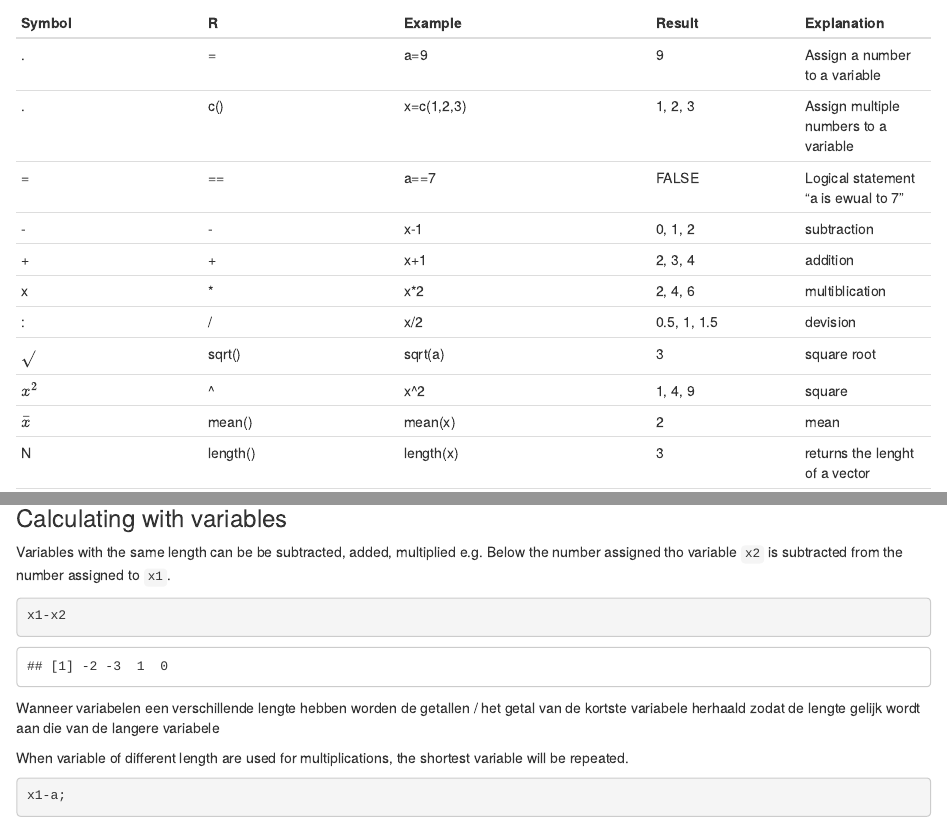
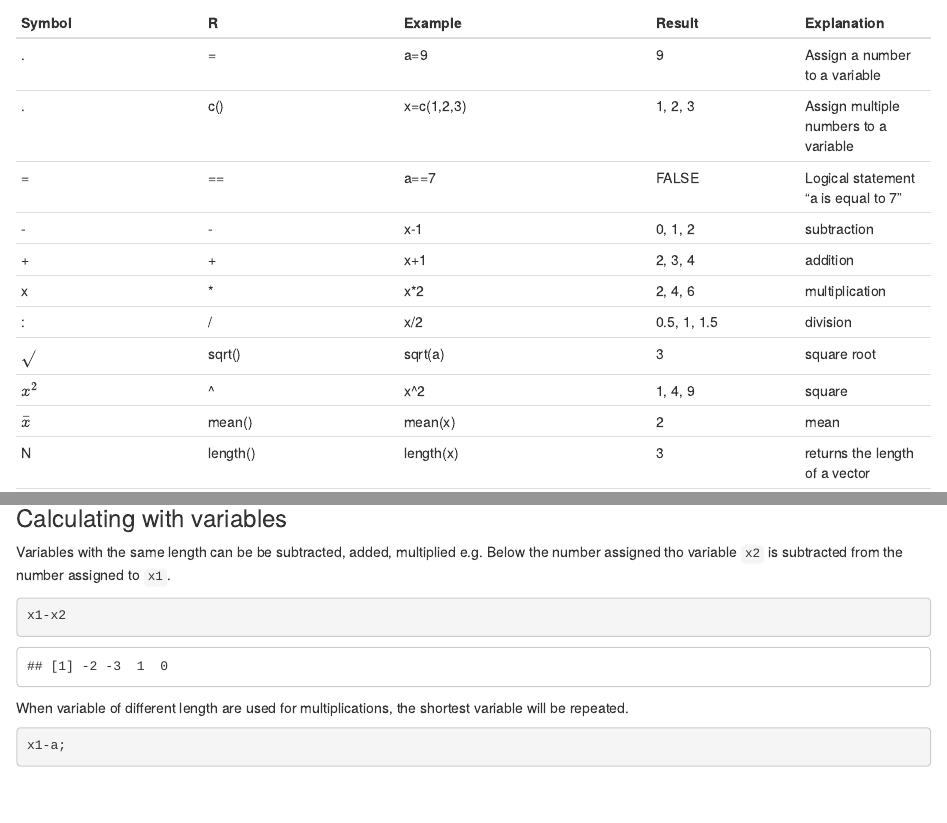
Before and after one commit to JohnnyDoorn/WSR_R_cheatsheet, an R Markdown document (Rcheatsheet.Rmd): the page in a window 1100 px wide, from 250 px down, and a second part further down, joined at a grey line. The pictures show the output file Rcheatsheet.html that the author committed with the source, opened offline.

Commit message:
corrected typos

````diff
--- a/Rcheatsheet.Rmd
+++ b/Rcheatsheet.Rmd
@@ -3,9 +3,9 @@ title: "R Cheatsheet for SSR"
 author: "Klinkenberg"
 date: "4 sep 2019"
 output:
-  pdf_document: default
   html_document:
     df_print: paged
+  pdf_document: default
 ---
 
 R can be used to do all kind of calculations and store the results in so called variables. Below you will find a list of most used statistical functions that will be used in this course. For every function an example will be given. The variables "a" and "x" are created in the first two examples and will be used in the following examples.
@@ -16,15 +16,15 @@ Symbol                    | R
 ------------------------ | ------------------------- | --------------------------------     | --------------------  | -----------------
 .  | =                   | a=9 | `r a=9` `r a` | Assign a number to a variable
 .        | c()                    | x=c(1,2,3)    | `r x=c(1,2,3)` `r x` | Assign multiple numbers to a variable
-=| == | a==7 | FALSE | Logical statement "a is ewual to 7"
+=| == | a==7 | FALSE | Logical statement "a is equal to 7"
 - | -  | x-1 | `r minvb=x-1` `r minvb`| subtraction
 + | +  | x+1 | `r plusvb=x+1` `r plusvb` | addition
-x | *  | x*2 | `r keervb=x*2` `r keervb` | multiblication
-: | /  | x/2 | `r deelvb=x/2` `r deelvb` | devision
+x | *  | x*2 | `r keervb=x*2` `r keervb` | multiplication
+: | /  | x/2 | `r deelvb=x/2` `r deelvb` | division
 $\sqrt{}$ | sqrt()  | sqrt(a) | `r wortelvb=sqrt(a)` `r wortelvb` | square root
 $x^2$ | ^  | x^2 | `r kwadraatvb=x^2` `r kwadraatvb` | square
  $\bar{x}$ | mean()  | mean(x) | `r meanvb=mean(x)` `r meanvb` | mean
-N | length()  | length(x) | `r nvb=length(x)` `r nvb` | returns the lenght of a vector
+N | length()  | length(x) | `r nvb=length(x)` `r nvb` | returns the length of a vector
 $\sum$ | sum() | sum(x) | `r sumvb=sum(x)` `r sumvb` | adds all numbers in a vector
 $s^2$ | var() | var(x) | `r var(x)` | returns the variance of a vector
 $s$ | sd() | sd(x) | `r sd(x)` | returns the standard deviation of a vector
@@ -83,8 +83,6 @@ Variables with the same length can be be subtracted, added, multiplied e.g. Belo
 x1-x2
 ```
 
-Wanneer variabelen een verschillende lengte hebben worden de getallen / het getal van de kortste variabele herhaald zodat de lengte gelijk wordt aan die van de langere variabele
-
 When variable of different length are used for multiplications, the shortest variable will be repeated.
 
 ```{r}
````
Also changed, not shown: Rcheatsheet.html, Rcheatsheet.pdf.
